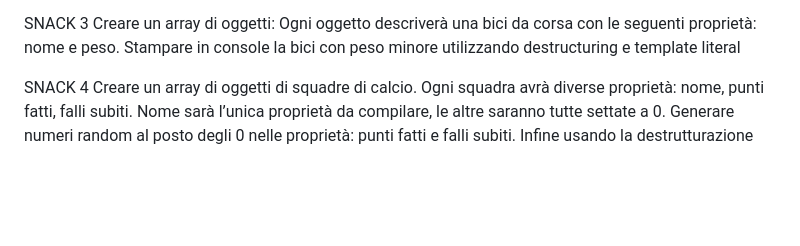
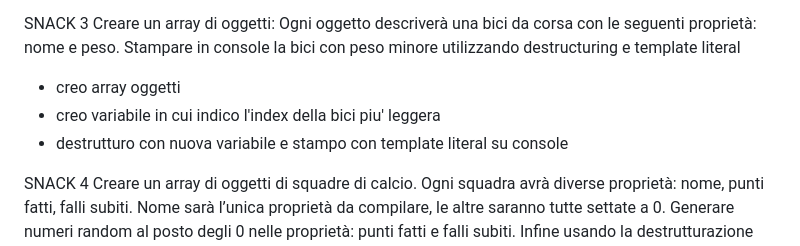
Before and after one commit to LorenzoParis1996/js-snack-es6, a Markdown page: readme.md, the part around the change. Drawn GitHub-style; blank space fills up the shorter version.

Commit message:
aggiornato readme snack 3

```diff
--- a/readme.md
+++ b/readme.md
@@ -40,6 +40,10 @@ Creare un array di oggetti:
 Ogni oggetto descriverà una bici da corsa con le seguenti proprietà: nome e peso.
 Stampare in console la bici con peso minore utilizzando destructuring e template literal
 
+- creo array oggetti
+- creo variabile in cui indico l'index della bici piu' leggera
+- destrutturo con nuova variabile e stampo con template literal su console
+
 
 SNACK 4
 Creare un array di oggetti di squadre di calcio. Ogni squadra avrà diverse proprietà: nome, punti fatti, falli subiti.
```
